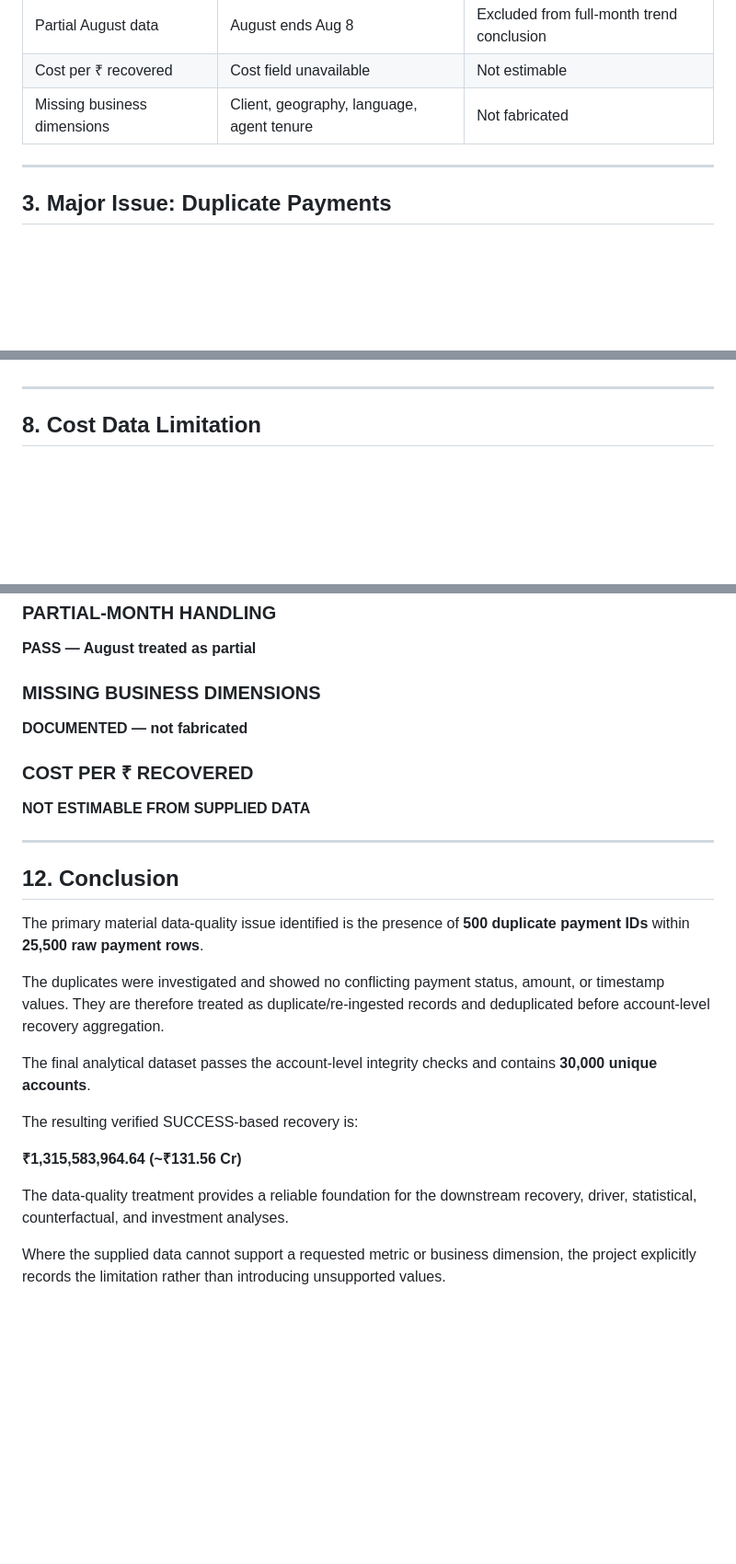
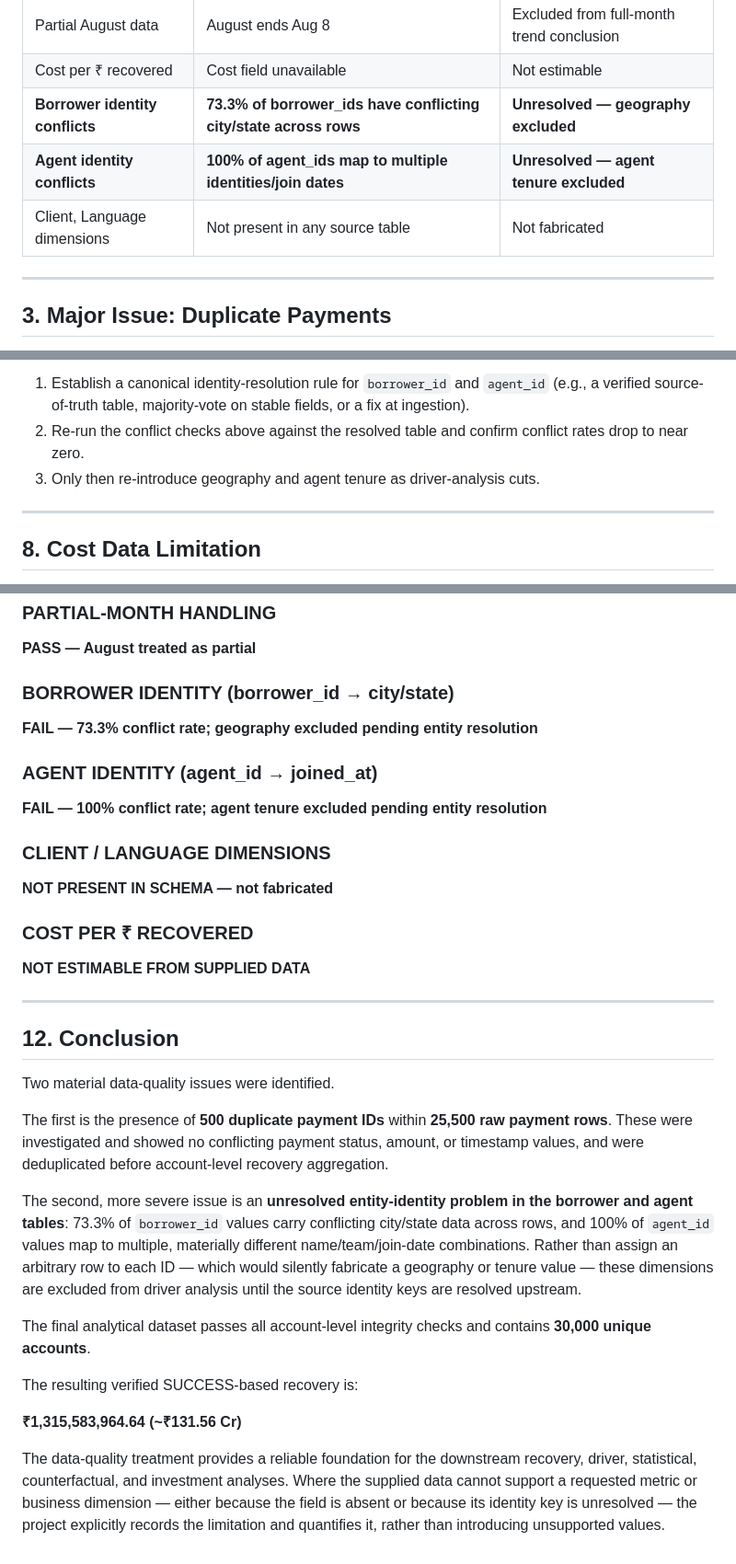
Before and after one commit to VarshithaDarmini/Credresolve-Collections-Recovery-Analytics, a Markdown page: reports/data_quality_report.md, 3 parts joined by grey strips. Shown at 92% size. Drawn GitHub-style; blank space fills up the shorter version.

```diff
--- a/reports/data_quality_report.md
+++ b/reports/data_quality_report.md
@@ -31,7 +31,9 @@ The final analytical grain is **one record per account**.
 | SUCCESS-only recovery | Applied | Pass |
 | Partial August data | August ends Aug 8 | Excluded from full-month trend conclusion |
 | Cost per ₹ recovered | Cost field unavailable | Not estimable |
-| Missing business dimensions | Client, geography, language, agent tenure | Not fabricated |
+| **Borrower identity conflicts** | **73.3% of borrower_ids have conflicting city/state across rows** | **Unresolved — geography excluded** |
+| **Agent identity conflicts** | **100% of agent_ids map to multiple identities/join dates** | **Unresolved — agent tenure excluded** |
+| Client, Language dimensions | Not present in any source table | Not fabricated |
 
 ---
 
@@ -215,3 +254,6 @@ Additional source fields would be required for reliable production analysis of t
+1. Establish a canonical identity-resolution rule for `borrower_id` and `agent_id` (e.g., a verified source-of-truth table, majority-vote on stable fields, or a fix at ingestion).
+2. Re-run the conflict checks above against the resolved table and confirm conflict rates drop to near zero.
+3. Only then re-introduce geography and agent tenure as driver-analysis cuts.
 
 ---
 
@@ -313,9 +357,17 @@ The payment layer contains 500 duplicate payment IDs, but these are handled befo
 
 **PASS — August treated as partial**
 
-### MISSING BUSINESS DIMENSIONS
+### BORROWER IDENTITY (borrower_id → city/state)
 
-**DOCUMENTED — not fabricated**
+**FAIL — 73.3% conflict rate; geography excluded pending entity resolution**
+
+### AGENT IDENTITY (agent_id → joined_at)
+
+**FAIL — 100% conflict rate; agent tenure excluded pending entity resolution**
+
+### CLIENT / LANGUAGE DIMENSIONS
+
+**NOT PRESENT IN SCHEMA — not fabricated**
 
 ### COST PER ₹ RECOVERED
 
@@ -325,16 +377,16 @@ The payment layer contains 500 duplicate payment IDs, but these are handled befo
 
 ## 12. Conclusion
 
-The primary material data-quality issue identified is the presence of **500 duplicate payment IDs** within **25,500 raw payment rows**.
+Two material data-quality issues were identified.
 
-The duplicates were investigated and showed no conflicting payment status, amount, or timestamp values. They are therefore treated as duplicate/re-ingested records and deduplicated before account-level recovery aggregation.
+The first is the presence of **500 duplicate payment IDs** within **25,500 raw payment rows**. These were investigated and showed no conflicting payment status, amount, or timestamp values, and were deduplicated before account-level recovery aggregation.
 
-The final analytical dataset passes the account-level integrity checks and contains **30,000 unique accounts**.
+The second, more severe issue is an **unresolved entity-identity problem in the borrower and agent tables**: 73.3% of `borrower_id` values carry conflicting city/state data across rows, and 100% of `agent_id` values map to multiple, materially different name/team/join-date combinations. Rather than assign an arbitrary row to each ID — which would silently fabricate a geography or tenure value — these dimensions are excluded from driver analysis until the source identity keys are resolved upstream.
+
+The final analytical dataset passes all account-level integrity checks and contains **30,000 unique accounts**.
 
 The resulting verified SUCCESS-based recovery is:
 
 **₹1,315,583,964.64 (~₹131.56 Cr)**
 
-The data-quality treatment provides a reliable foundation for the downstream recovery, driver, statistical, counterfactual, and investment analyses.
-
-Where the supplied data cannot support a requested metric or business dimension, the project explicitly records the limitation rather than introducing unsupported values.
+The data-quality treatment provides a reliable foundation for the downstream recovery, driver, statistical, counterfactual, and investment analyses. Where the supplied data cannot support a requested metric or business dimension — either because the field is absent or because its identity key is unresolved — the project explicitly records the limitation and quantifies it, rather than introducing unsupported values.
```
Also changed, not shown: other parts of reports/data_quality_report.md (+52 -13 lines).
